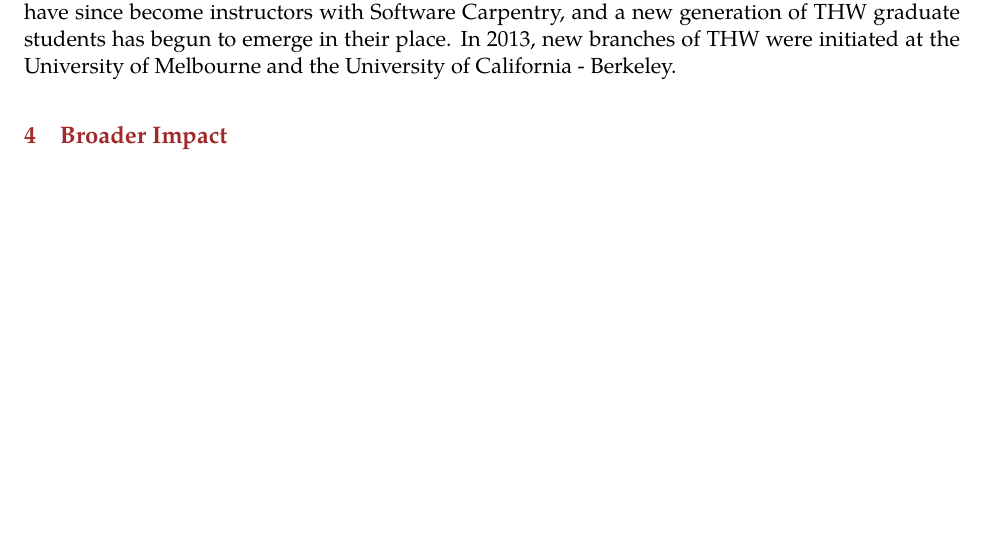
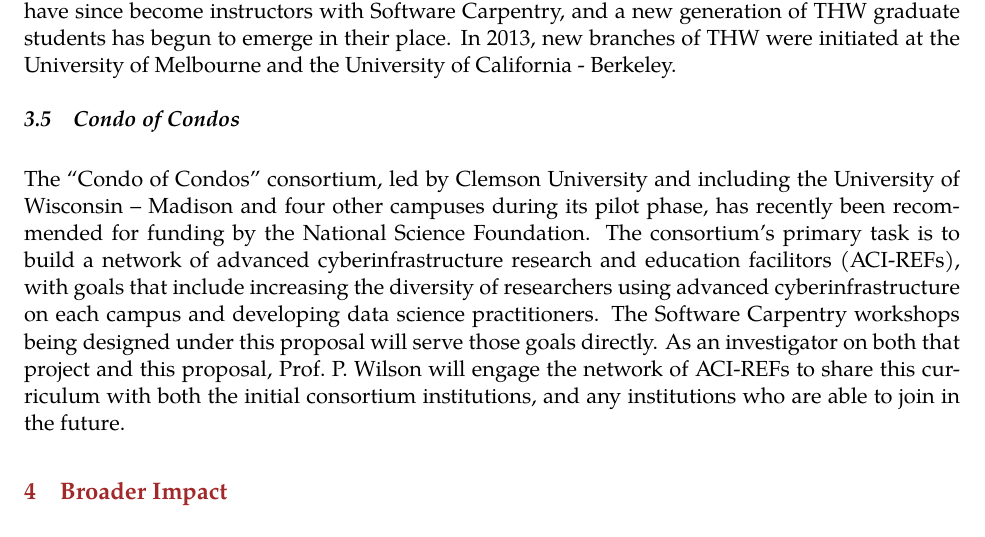
Before and after one commit to swcarpentry/iuse2014, a LaTeX document (proposal.tex): part of page 10 of 14, cut so that both start at the same text, the shorter picture padded with empty space. Compiled offline with XeLaTeX; a missing font is replaced by an installed copy or a similar font.

Commit message:
Add Condo of Condos references in 2 spots.

```diff
--- a/proposal.tex
+++ b/proposal.tex
@@ -717,6 +724,23 @@
 place. In 2013, new branches of THW were initiated at the University
 of Melbourne and the University of California - Berkeley.
 
+\subsection{Condo of Condos}
+\label{sec:CofC}
+
+The ``Condo of Condos'' consortium, led by Clemson University and including
+the University of Wisconsin -- Madison and four other campuses during its
+pilot phase, has recently been recommended for funding by the National Science
+Foundation.  The consortium's primary task is to build a network of advanced
+cyberinfrastructure research and education facilitors (ACI-REFs), with goals
+that include increasing the diversity of researchers using advanced
+cyberinfrastructure on each campus and developing data science practitioners.
+The Software Carpentry workshops being designed under this proposal will serve
+those goals directly.  As an investigator on both that project and this
+proposal, Prof.\ P.\ Wilson will engage the network of ACI-REFs to share this
+curriculum with both the initial consortium institutions, and any institutions
+who are able to join in the future.
+
+
 \section{Broader Impact}
 
 We believe this work will have significant impact in several areas
```
Also changed, not shown: proposal.tex (7 more changed lines).
